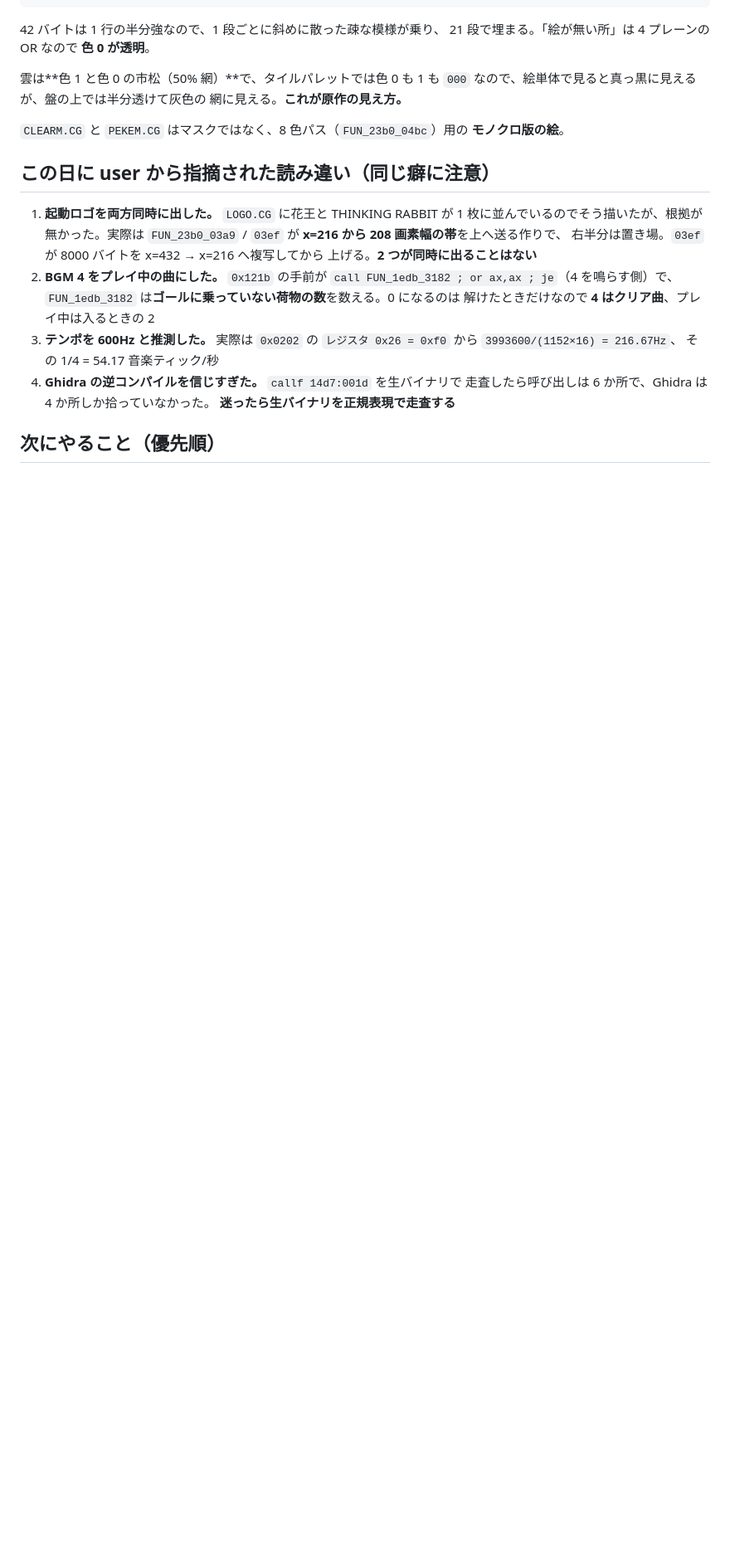
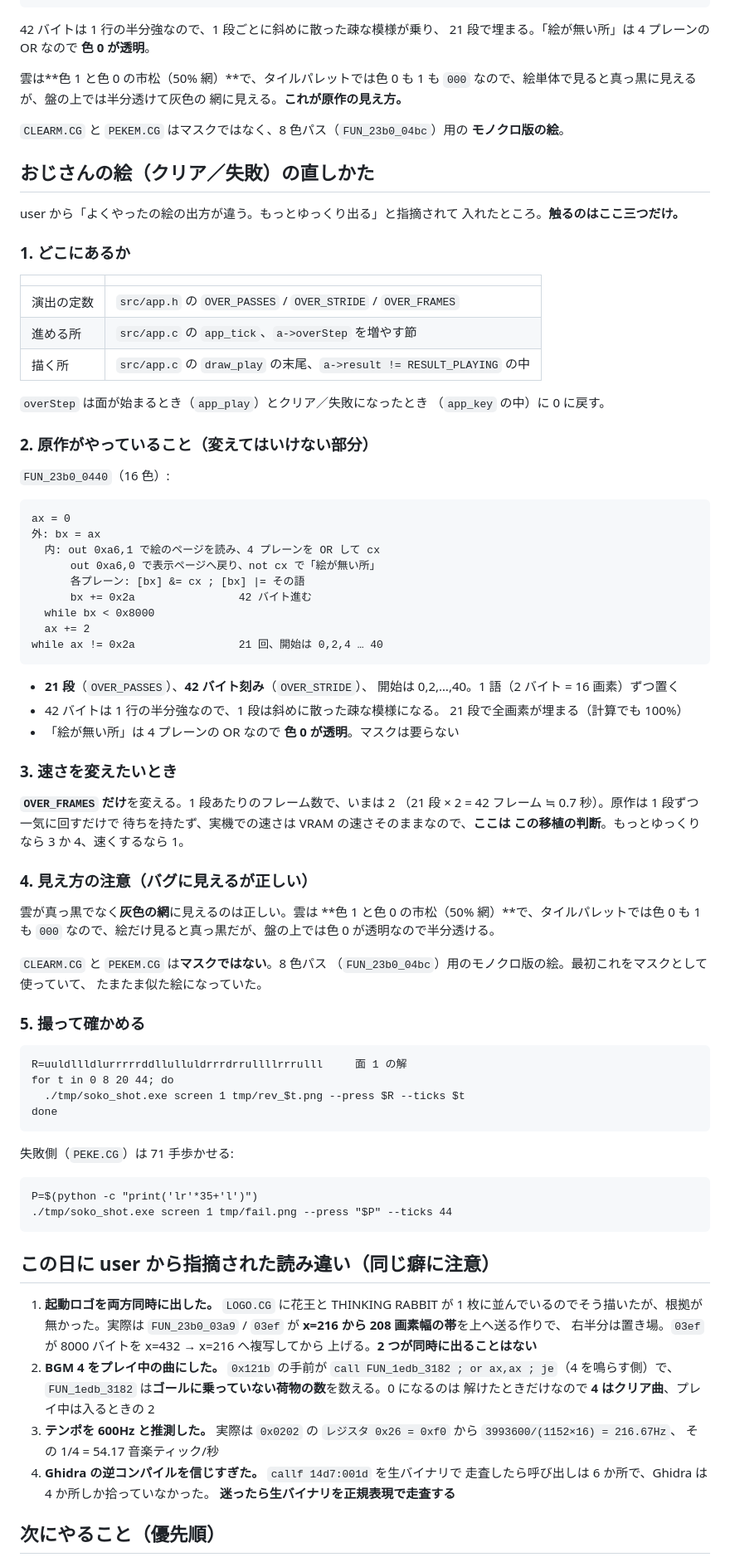
Before and after one commit to yomei-o/soko_ban_wasm, a Markdown page: RESUME.md, the part around one of its changes. Shown at 83% size. GitHub-like rendering; blank space fills up the shorter version.

Commit message:
RESUME.md: おじさんの絵の直しかたを独立した節にした
触る所を三つに絞って書いた。定数は src/app.h の OVER_PASSES /
OVER_STRIDE / OVER_FRAMES、進めるのは app_tick、描くのは draw_play の
末尾。overStep を 0 に戻す 2 か所も。

原作 (FUN_23b0_0440) の 21 段 / 42 バイト刻み / 開始 0,2..40 は変えては
いけない部分として書き、速さは OVER_FRAMES だけを触ればよいと明記した
(原作は待ちを持たず実機の VRAM 速度そのままなので、そこはこの移植の判断)。

バグに見えるが正しい所も書いた。雲が灰色の網に見えるのは色 1 と色 0 の
市松で、タイルパレットでは色 0 も 1 も 000 だから絵だけ見ると真っ黒に
見えるという話。CLEARM.CG / PEKEM.CG はマスクではなく 8 色パス用の
モノクロ版の絵。

撮って確かめるコマンドも載せた。

あわせて古くなっていた「次にやること」を直した。範囲 9 / 10 は実装済み。

Co-Authored-By: Claude Opus 5 (1M context) <noreply@anthropic.com>

````diff
--- a/RESUME.md
+++ b/RESUME.md
@@ -113,6 +113,77 @@ while ax != 0x2a                21 回、開始は 0,2,4 … 40
 `CLEARM.CG` と `PEKEM.CG` はマスクではなく、8 色パス（`FUN_23b0_04bc`）用の
 **モノクロ版の絵**。
 
+## おじさんの絵（クリア／失敗）の直しかた
+
+user から「よくやったの絵の出方が違う。もっとゆっくり出る」と指摘されて
+入れたところ。**触るのはここ三つだけ。**
+
+### 1. どこにあるか
+
+| | |
+|---|---|
+| 演出の定数 | `src/app.h` の `OVER_PASSES` / `OVER_STRIDE` / `OVER_FRAMES` |
+| 進める所 | `src/app.c` の `app_tick`、`a->overStep` を増やす節 |
+| 描く所 | `src/app.c` の `draw_play` の末尾、`a->result != RESULT_PLAYING` の中 |
+
+`overStep` は面が始まるとき（`app_play`）とクリア／失敗になったとき
+（`app_key` の中）に 0 に戻す。
+
+### 2. 原作がやっていること（変えてはいけない部分）
+
+`FUN_23b0_0440`（16 色）:
+
+```
+ax = 0
+外: bx = ax
+  内: out 0xa6,1 で絵のページを読み、4 プレーンを OR して cx
+      out 0xa6,0 で表示ページへ戻り、not cx で「絵が無い所」
+      各プレーン: [bx] &= cx ; [bx] |= その語
+      bx += 0x2a                42 バイト進む
+  while bx < 0x8000
+  ax += 2
+while ax != 0x2a                21 回、開始は 0,2,4 … 40
+```
+
+* **21 段**（`OVER_PASSES`）、**42 バイト刻み**（`OVER_STRIDE`）、
+  開始は 0,2,…,40。1 語（2 バイト = 16 画素）ずつ置く
+* 42 バイトは 1 行の半分強なので、1 段は斜めに散った疎な模様になる。
+  21 段で全画素が埋まる（計算でも 100%）
+* 「絵が無い所」は 4 プレーンの OR なので **色 0 が透明**。マスクは要らない
+
+### 3. 速さを変えたいとき
+
+**`OVER_FRAMES` だけ**を変える。1 段あたりのフレーム数で、いまは 2
+（21 段 × 2 = 42 フレーム ≒ 0.7 秒）。原作は 1 段ずつ一気に回すだけで
+待ちを持たず、実機での速さは VRAM の速さそのままなので、**ここは
+この移植の判断**。もっとゆっくりなら 3 か 4、速くするなら 1。
+
+### 4. 見え方の注意（バグに見えるが正しい）
+
+雲が真っ黒でなく**灰色の網**に見えるのは正しい。雲は
+**色 1 と色 0 の市松（50% 網）**で、タイルパレットでは色 0 も 1 も `000`
+なので、絵だけ見ると真っ黒だが、盤の上では色 0 が透明なので半分透ける。
+
+`CLEARM.CG` と `PEKEM.CG` は**マスクではない**。8 色パス
+（`FUN_23b0_04bc`）用のモノクロ版の絵。最初これをマスクとして使っていて、
+たまたま似た絵になっていた。
+
+### 5. 撮って確かめる
+
+```
+R=uuldllldlurrrrrddllulluldrrrdrrullllrrrulll     面 1 の解
+for t in 0 8 20 44; do
+  ./tmp/soko_shot.exe screen 1 tmp/rev_$t.png --press $R --ticks $t
+done
+```
+
+失敗側（`PEKE.CG`）は 71 手歩かせる:
+
+```
+P=$(python -c "print('lr'*35+'l')")
+./tmp/soko_shot.exe screen 1 tmp/fail.png --press "$P" --ticks 44
+```
+
 ## この日に user から指摘された読み違い（同じ癖に注意）
 
 1. **起動ロゴを両方同時に出した。** `LOGO.CG` に花王と THINKING RABBIT が
````
Also changed, not shown: other parts of RESUME.md (+5 -7 lines).
